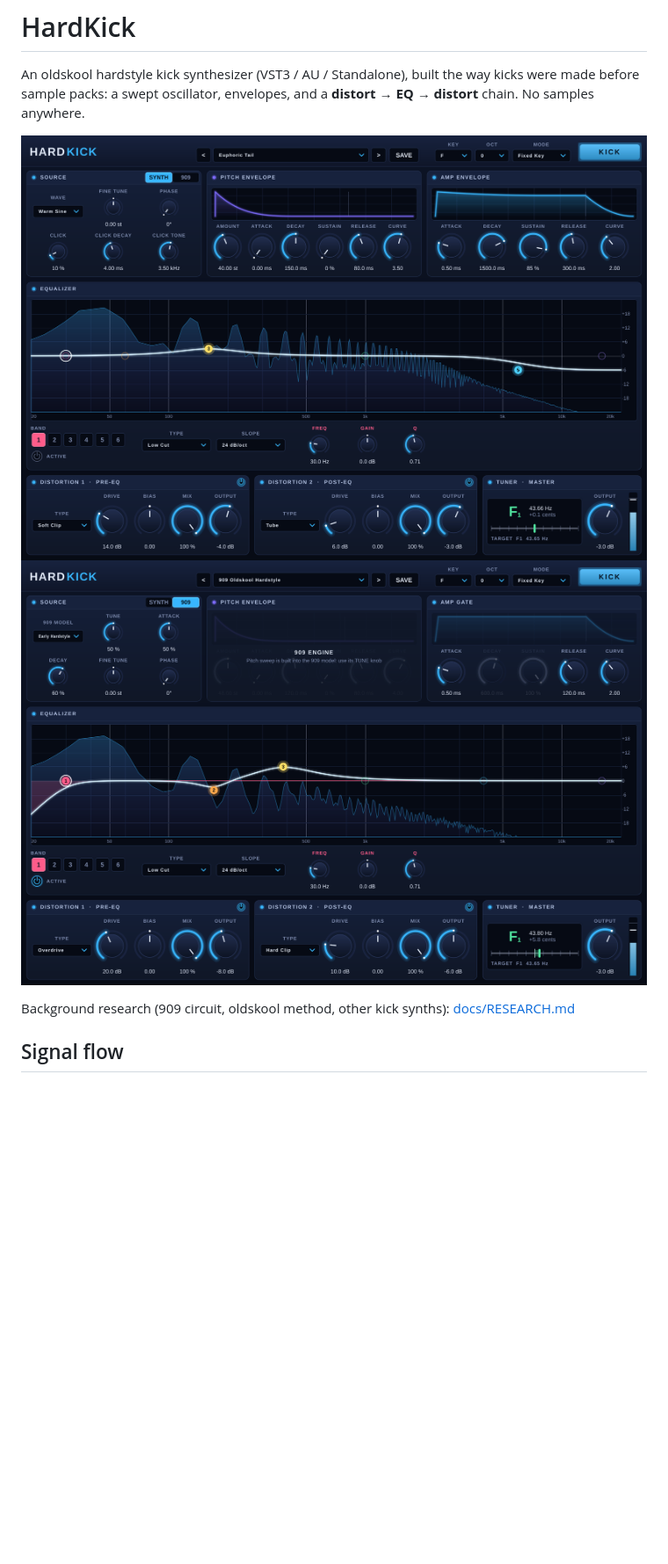
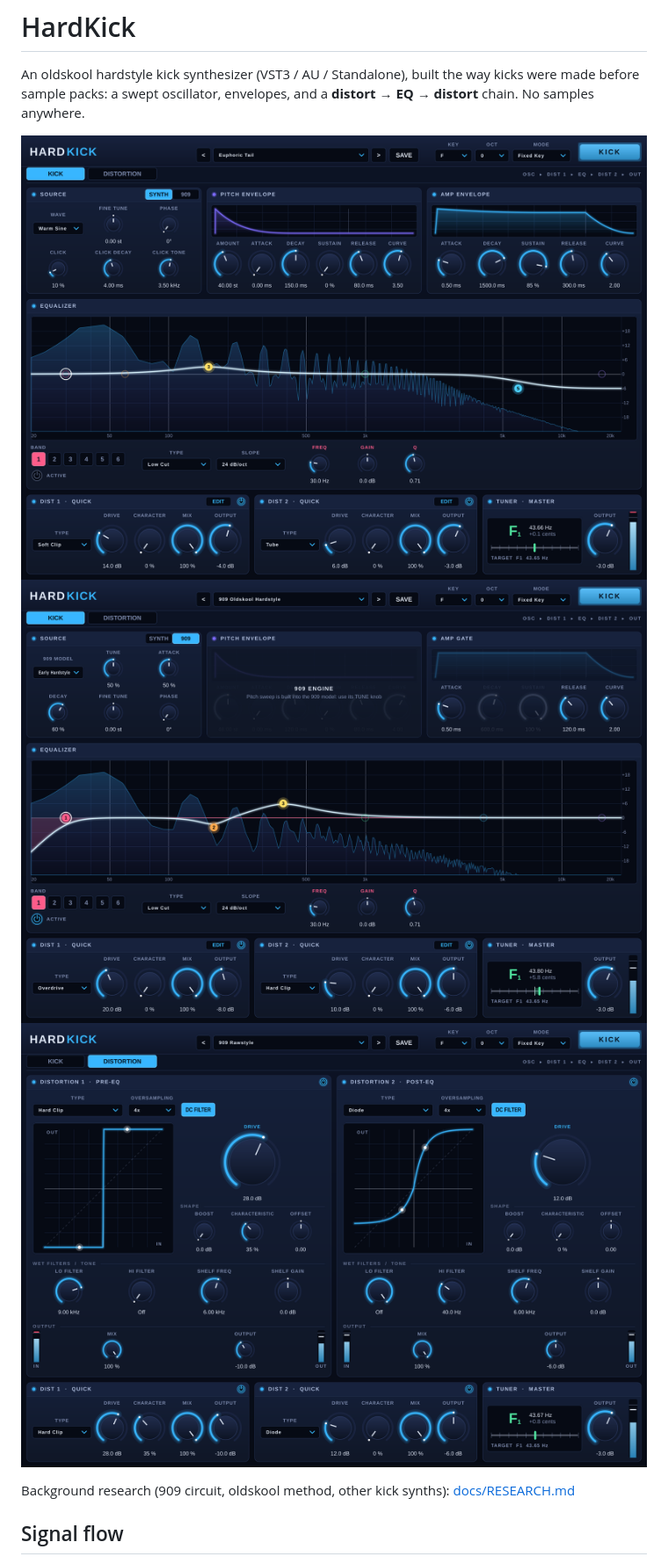
Before and after one commit to Noctuach/TheCodex, a Markdown page: README.md, the part around one of its changes. Shown at 88% size. Rendered like a GitHub page; pictures changed too: docs/screenshot-909.png, docs/screenshot-distortion.png (added), docs/screenshot.png; blank space fills up the shorter version.

```diff
--- a/README.md
+++ b/README.md
@@ -6,6 +6,7 @@ No samples anywhere.
 
 ![HardKick, synth engine](docs/screenshot.png)
 ![HardKick, 909 engine](docs/screenshot-909.png)
+![HardKick, distortion tab](docs/screenshot-distortion.png)
 
 Background research (909 circuit, oldskool method, other kick synths): [docs/RESEARCH.md](docs/RESEARCH.md)
 
```
Also changed, not shown: other parts of README.md (+1 -1 lines), docs/RESEARCH.md (+9 -0 lines), 9 other files.
